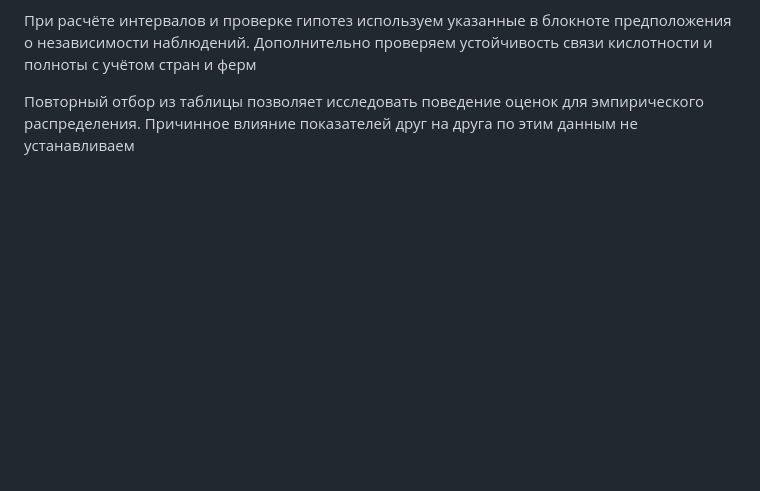
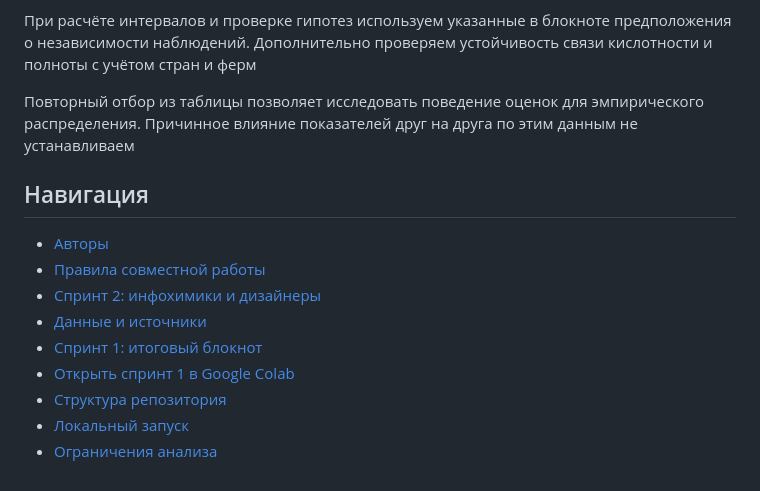
Before and after one commit to Mironiks007/fifty-shades-of-coffee-stat, a Markdown page: README.md, the part around the change. GitHub-like rendering; blank space fills up the shorter version.

Commit message:
add navigation

```diff
--- a/README.md
+++ b/README.md
@@ -96,3 +96,15 @@ python -m jupyterlab
 При расчёте интервалов и проверке гипотез используем указанные в блокноте предположения о независимости наблюдений. Дополнительно проверяем устойчивость связи кислотности и полноты с учётом стран и ферм
 
 Повторный отбор из таблицы позволяет исследовать поведение оценок для эмпирического распределения. Причинное влияние показателей друг на друга по этим данным не устанавливаем
+
+## Навигация
+
+- [Авторы](#авторы)
+- [Правила совместной работы](CONTRIBUTING.md)
+- [Спринт 2: инфохимики и дизайнеры](CONTRIBUTING.md#спринт-2-инфохимики-и-дизайнеры)
+- [Данные и источники](#данные)
+- [Спринт 1: итоговый блокнот](stat-lab1-s1.ipynb)
+- [Открыть спринт 1 в Google Colab](https://colab.research.google.com/github/Mironiks007/fifty-shades-of-coffee-stat/blob/main/stat-lab1-s1.ipynb)
+- [Структура репозитория](#структура-репозитория)
+- [Локальный запуск](#локальный-запуск)
+- [Ограничения анализа](#ограничения-анализа)
```
